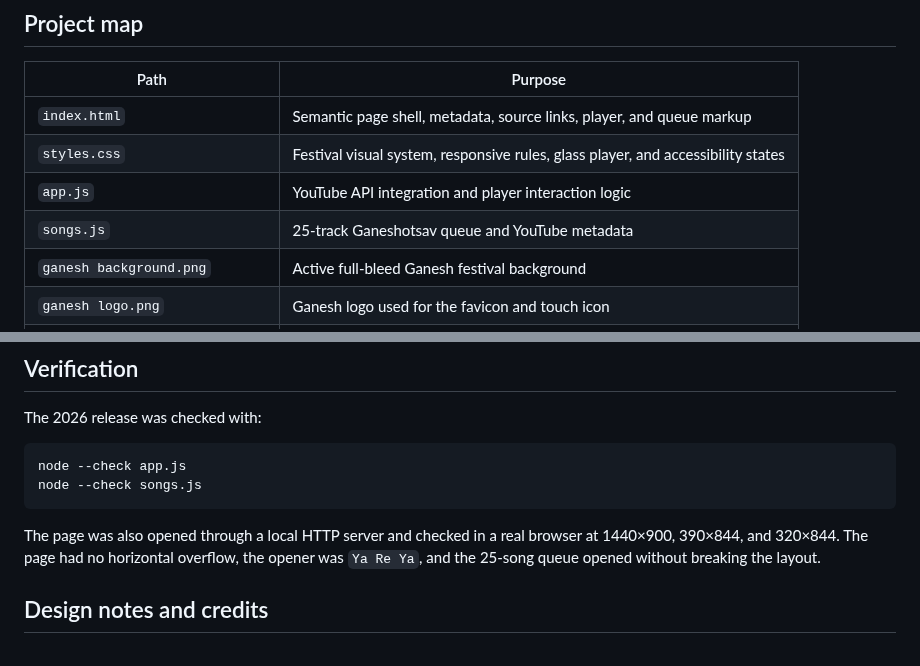
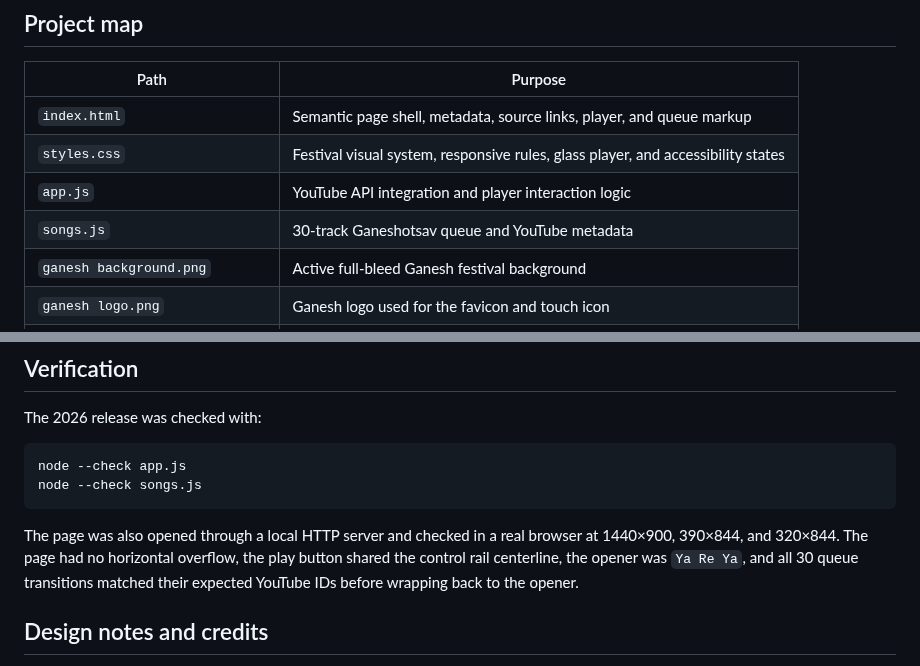
Before and after one commit to mangeshraut712/ganeshai, a Markdown page: README.md, 2 parts joined by grey strips. GitHub-like rendering.

````diff
--- a/README.md
+++ b/README.md
@@ -103,7 +107,7 @@ Opening `index.html` directly with a `file://` URL is not recommended because br
 | `index.html` | Semantic page shell, metadata, source links, player, and queue markup |
 | `styles.css` | Festival visual system, responsive rules, glass player, and accessibility states |
 | `app.js` | YouTube API integration and player interaction logic |
-| `songs.js` | 25-track Ganeshotsav queue and YouTube metadata |
+| `songs.js` | 30-track Ganeshotsav queue and YouTube metadata |
 | `ganesh background.png` | Active full-bleed Ganesh festival background |
 | `ganesh logo.png` | Ganesh logo used for the favicon and touch icon |
 | `docs/superpowers/` | Design brief and implementation history for the 2026 build |
@@ -152,7 +156,7 @@ node --check app.js
 node --check songs.js
 ```
 
-The page was also opened through a local HTTP server and checked in a real browser at 1440×900, 390×844, and 320×844. The page had no horizontal overflow, the opener was `Ya Re Ya`, and the 25-song queue opened without breaking the layout.
+The page was also opened through a local HTTP server and checked in a real browser at 1440×900, 390×844, and 320×844. The page had no horizontal overflow, the play button shared the control rail centerline, the opener was `Ya Re Ya`, and all 30 queue transitions matched their expected YouTube IDs before wrapping back to the opener.
 
 ## Design notes and credits
 
````
Also changed, not shown: other parts of README.md (+5 -1 lines), CHANGELOG.md (+19 -0 lines), docs/home-preview-mobile.png, 7 other files.
